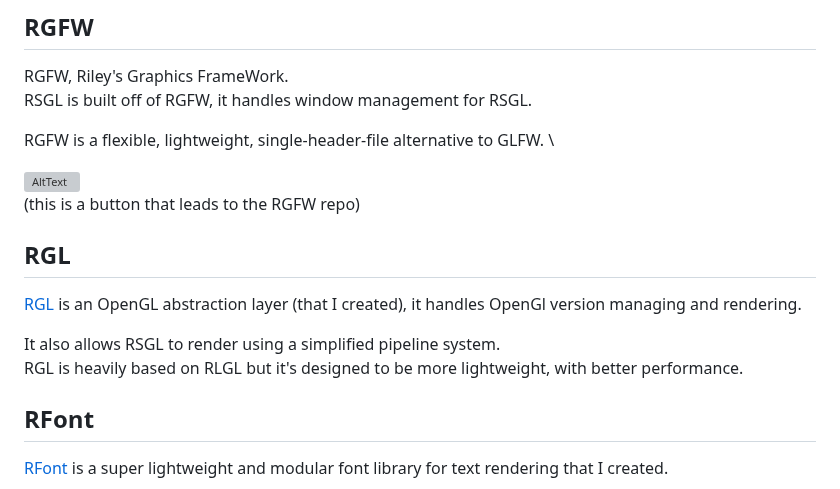
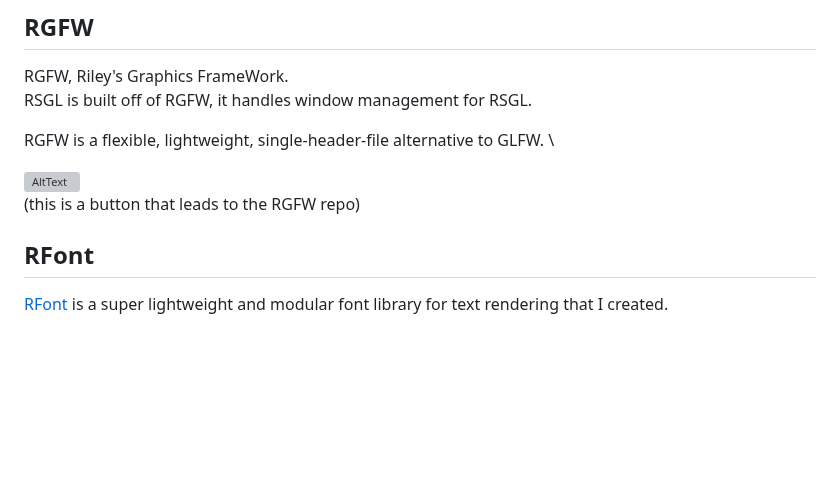
Before and after one commit to ColleagueRiley/RSGL, a Markdown page: README.md, the part around one of its changes. Drawn GitHub-style; blank space fills up the shorter version; grey boxes are pictures that could not be loaded.

```diff
--- a/README.md
+++ b/README.md
@@ -203,12 +215,6 @@ There is also a switch button that allows you to toggle dark mode.
 
   [![AltText](https://github.com/ColleagueRiley/ColleagueRiley/blob/main/rgfw.png?raw=true)](https://github.com/ColleagueRiley/RGFW)\
   (this is a button that leads to the RGFW repo)
-
-## RGL
-  [RGL](https://github.com/ColleagueRiley/RGL) is an OpenGL abstraction layer (that I created), it handles OpenGl version managing and rendering.
-
-  It also allows RSGL to render using a simplified pipeline system.\
-  RGL is heavily based on RLGL but it's designed to be more lightweight, with better performance.
 
 ## RFont
   [RFont](https://github.com/colleagueRiley/RFont) is a super lightweight and modular font library for text rendering that I created.
```
Also changed, not shown: other parts of README.md (+18 -6 lines).
